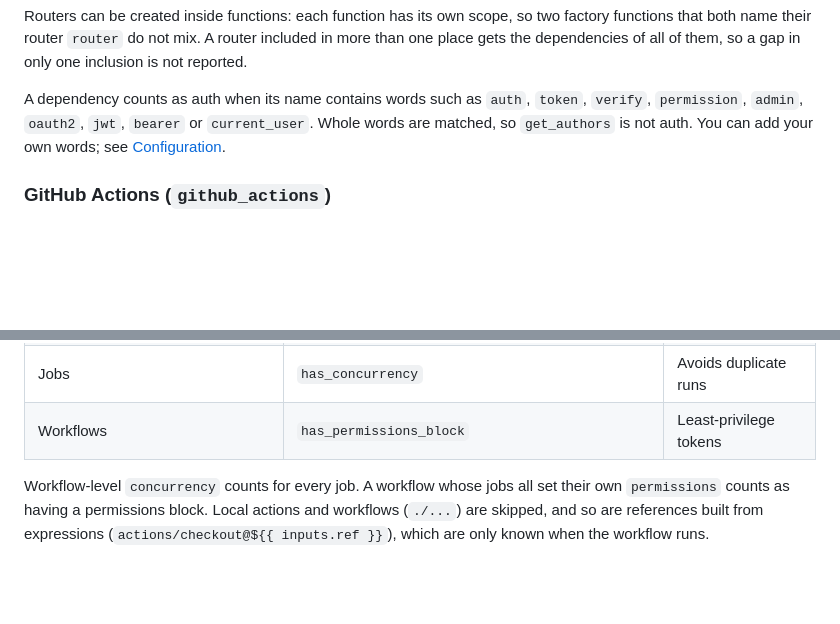
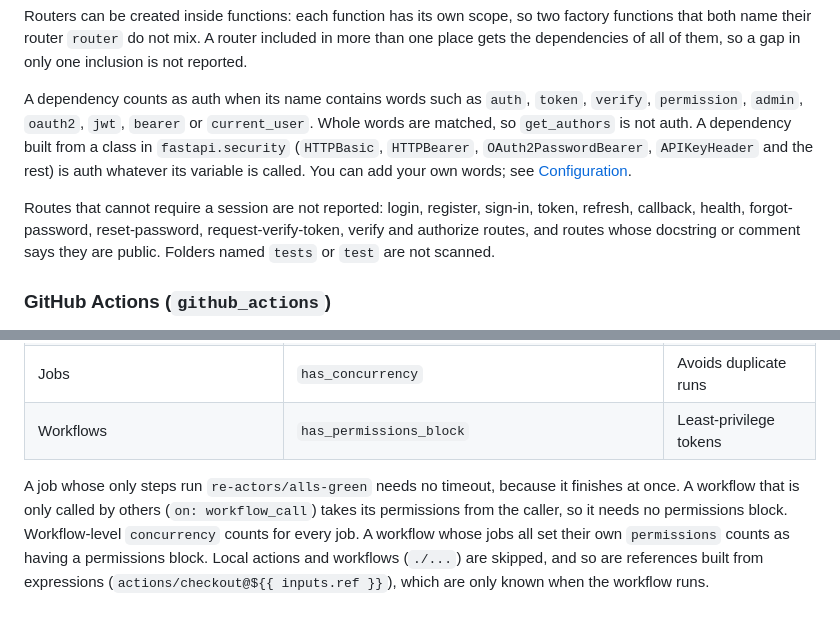
Before and after one commit to ImalkaPerera/deviant, a Markdown page: docs/detectors.md, 2 parts joined by grey strips. Drawn GitHub-style; blank space fills up the shorter version.

Commit message:
docs: describe the conventions the detectors now follow

```diff
--- a/docs/detectors.md
+++ b/docs/detectors.md
@@ -40,8 +40,15 @@ reported.
 
 A dependency counts as auth when its name contains words such as `auth`, `token`,
 `verify`, `permission`, `admin`, `oauth2`, `jwt`, `bearer` or `current_user`. Whole words
-are matched, so `get_authors` is not auth. You can add your own words; see
+are matched, so `get_authors` is not auth. A dependency built from a class in
+`fastapi.security` (`HTTPBasic`, `HTTPBearer`, `OAuth2PasswordBearer`, `APIKeyHeader` and the
+rest) is auth whatever its variable is called. You can add your own words; see
 [Configuration](configuration.md).
+
+Routes that cannot require a session are not reported: login, register, sign-in, token,
+refresh, callback, health, forgot-password, reset-password, request-verify-token, verify and
+authorize routes, and routes whose docstring or comment says they are public. Folders named
+`tests` or `test` are not scanned.
 
 ### GitHub Actions (`github_actions`)
 
@@ -55,7 +62,10 @@ Reads workflows in `.github/workflows/` and composite actions (`action.yml` file
 | Jobs | `has_concurrency` | Avoids duplicate runs |
 | Workflows | `has_permissions_block` | Least-privilege tokens |
 
-Workflow-level `concurrency` counts for every job. A workflow whose jobs all set their
-own `permissions` counts as having a permissions block. Local actions and workflows
+A job whose only steps run `re-actors/alls-green` needs no timeout, because it finishes at
+once. A workflow that is only called by others (`on: workflow_call`) takes its permissions
+from the caller, so it needs no permissions block. Workflow-level `concurrency` counts for
+every job. A workflow whose jobs all set their own `permissions` counts as having a
+permissions block. Local actions and workflows
 (`./...`) are skipped, and so are references built from expressions
 (`actions/checkout@${{ inputs.ref }}`), which are only known when the workflow runs.
```
